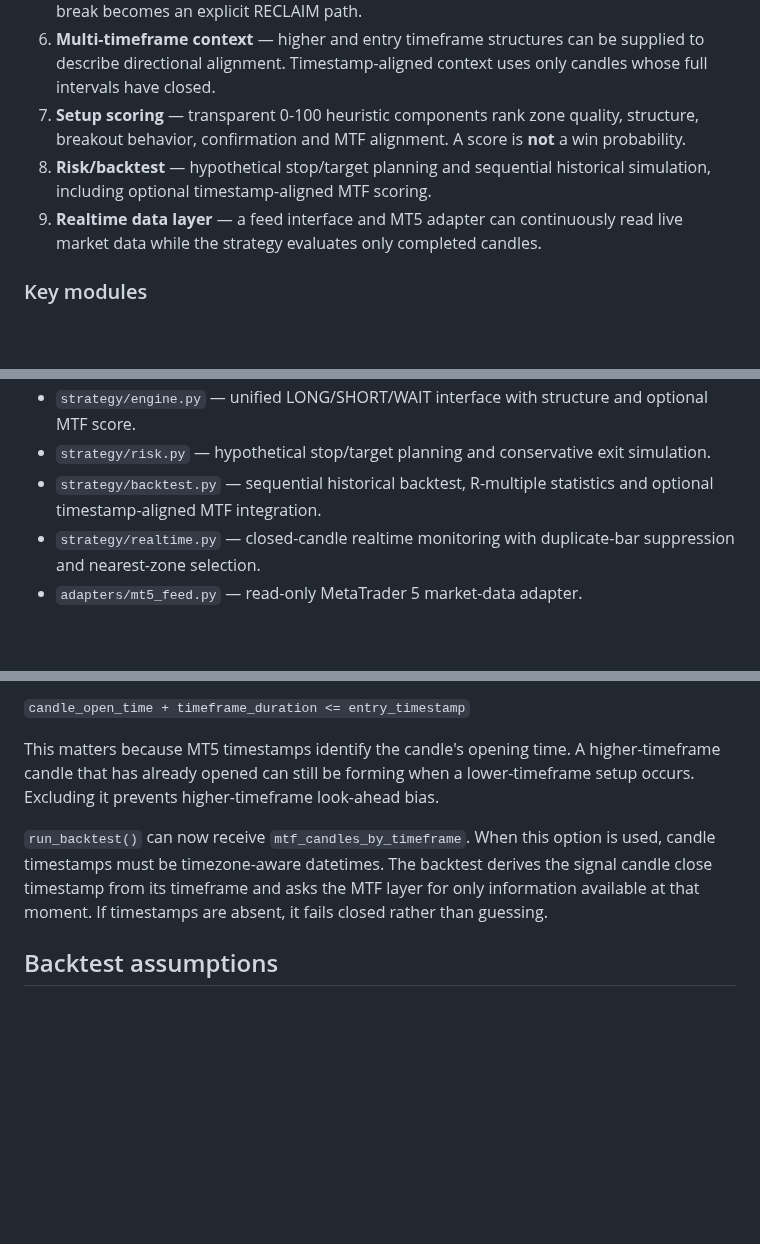
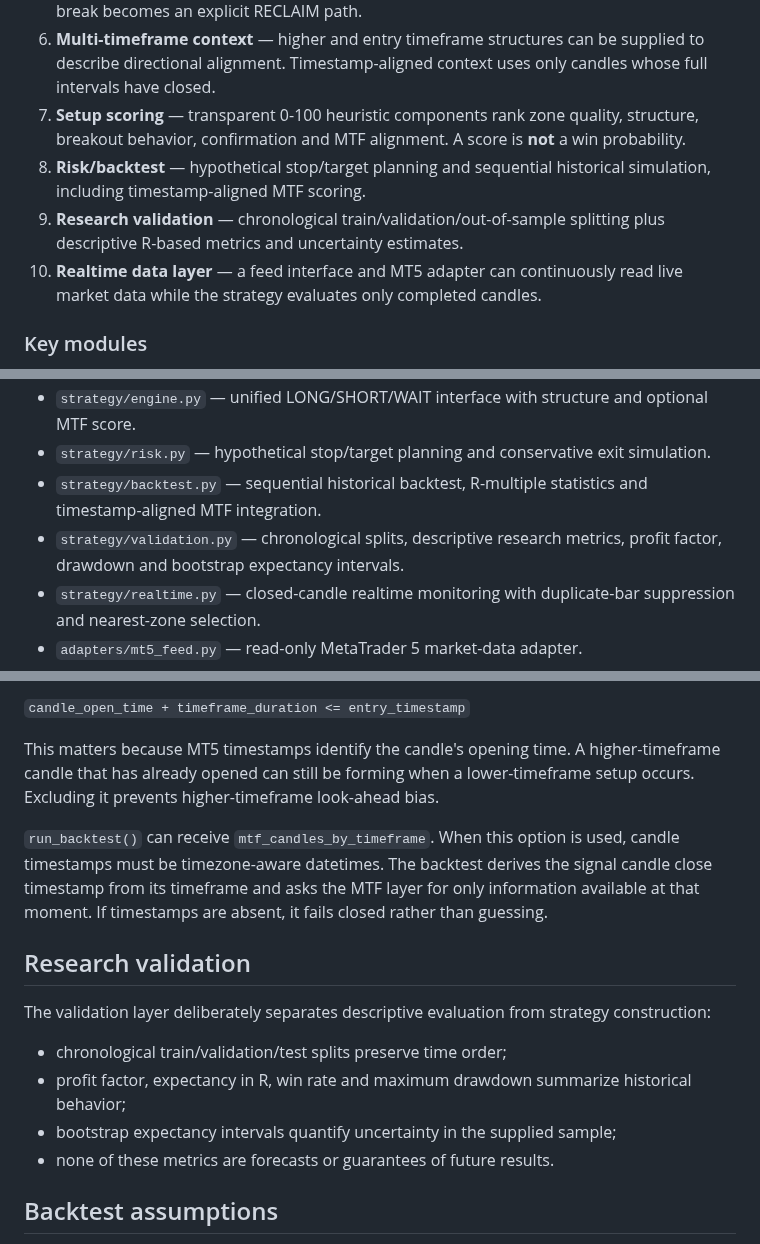
Before and after one commit to nongamertvchop-hue/Ariatrading, a Markdown page: README.md, 3 parts joined by grey strips. GitHub-like rendering; blank space fills up the shorter version.

Commit message:
docs: document v0.7.0 research validation layer

```diff
--- a/README.md
+++ b/README.md
@@ -25,8 +25,9 @@ The project is layered around the two core setups rather than adding many unrela
 5. **Fake-breakout engine** — the sequence engine uses the breakout classifier, so a fake break becomes an explicit RECLAIM path.
 6. **Multi-timeframe context** — higher and entry timeframe structures can be supplied to describe directional alignment. Timestamp-aligned context uses only candles whose full intervals have closed.
 7. **Setup scoring** — transparent 0-100 heuristic components rank zone quality, structure, breakout behavior, confirmation and MTF alignment. A score is **not** a win probability.
-8. **Risk/backtest** — hypothetical stop/target planning and sequential historical simulation, including optional timestamp-aligned MTF scoring.
-9. **Realtime data layer** — a feed interface and MT5 adapter can continuously read live market data while the strategy evaluates only completed candles.
+8. **Risk/backtest** — hypothetical stop/target planning and sequential historical simulation, including timestamp-aligned MTF scoring.
+9. **Research validation** — chronological train/validation/out-of-sample splitting plus descriptive R-based metrics and uncertainty estimates.
+10. **Realtime data layer** — a feed interface and MT5 adapter can continuously read live market data while the strategy evaluates only completed candles.
 
 ### Key modules
 
@@ -42,7 +43,8 @@ The project is layered around the two core setups rather than adding many unrela
 - `strategy/scoring.py` — explainable setup-quality score.
 - `strategy/engine.py` — unified LONG/SHORT/WAIT interface with structure and optional MTF score.
 - `strategy/risk.py` — hypothetical stop/target planning and conservative exit simulation.
-- `strategy/backtest.py` — sequential historical backtest, R-multiple statistics and optional timestamp-aligned MTF integration.
+- `strategy/backtest.py` — sequential historical backtest, R-multiple statistics and timestamp-aligned MTF integration.
+- `strategy/validation.py` — chronological splits, descriptive research metrics, profit factor, drawdown and bootstrap expectancy intervals.
 - `strategy/realtime.py` — closed-candle realtime monitoring with duplicate-bar suppression and nearest-zone selection.
 - `adapters/mt5_feed.py` — read-only MetaTrader 5 market-data adapter.
 - `requirements-realtime.txt` — optional dependency for MT5 realtime data access.
@@ -67,7 +69,16 @@ Realtime monitoring is **read-only**. The code does not call `order_send()` and
 
 This matters because MT5 timestamps identify the candle's opening time. A higher-timeframe candle that has already opened can still be forming when a lower-timeframe setup occurs. Excluding it prevents higher-timeframe look-ahead bias.
 
-`run_backtest()` can now receive `mtf_candles_by_timeframe`. When this option is used, candle timestamps must be timezone-aware datetimes. The backtest derives the signal candle close timestamp from its timeframe and asks the MTF layer for only information available at that moment. If timestamps are absent, it fails closed rather than guessing.
+`run_backtest()` can receive `mtf_candles_by_timeframe`. When this option is used, candle timestamps must be timezone-aware datetimes. The backtest derives the signal candle close timestamp from its timeframe and asks the MTF layer for only information available at that moment. If timestamps are absent, it fails closed rather than guessing.
+
+## Research validation
+
+The validation layer deliberately separates descriptive evaluation from strategy construction:
+
+- chronological train/validation/test splits preserve time order;
+- profit factor, expectancy in R, win rate and maximum drawdown summarize historical behavior;
+- bootstrap expectancy intervals quantify uncertainty in the supplied sample;
+- none of these metrics are forecasts or guarantees of future results.
 
 ## Backtest assumptions
 
```
Also changed, not shown: other parts of README.md (+2 -2 lines).
